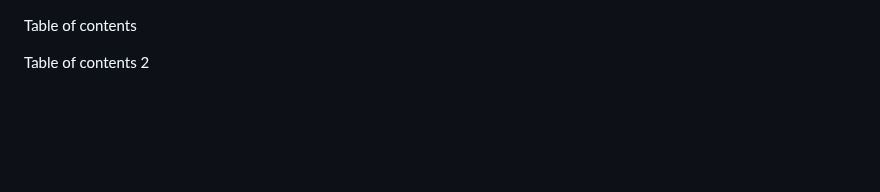
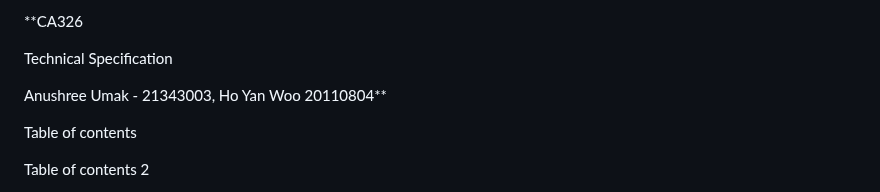
Before and after one commit to Anumak77/Codease, a Markdown page: technical_manual/technical_manual.md, the part around the change. Rendered like a GitHub page; blank space fills up the shorter version.

```diff
--- a/technical_manual/technical_manual.md
+++ b/technical_manual/technical_manual.md
@@ -1,3 +1,15 @@
+
+**CA326
+
+Technical Specification
+
+Anushree Umak - 21343003, Ho Yan Woo 20110804**
+
+
+
+
+
+
 Table of contents
 
 Table of contents	2
```
